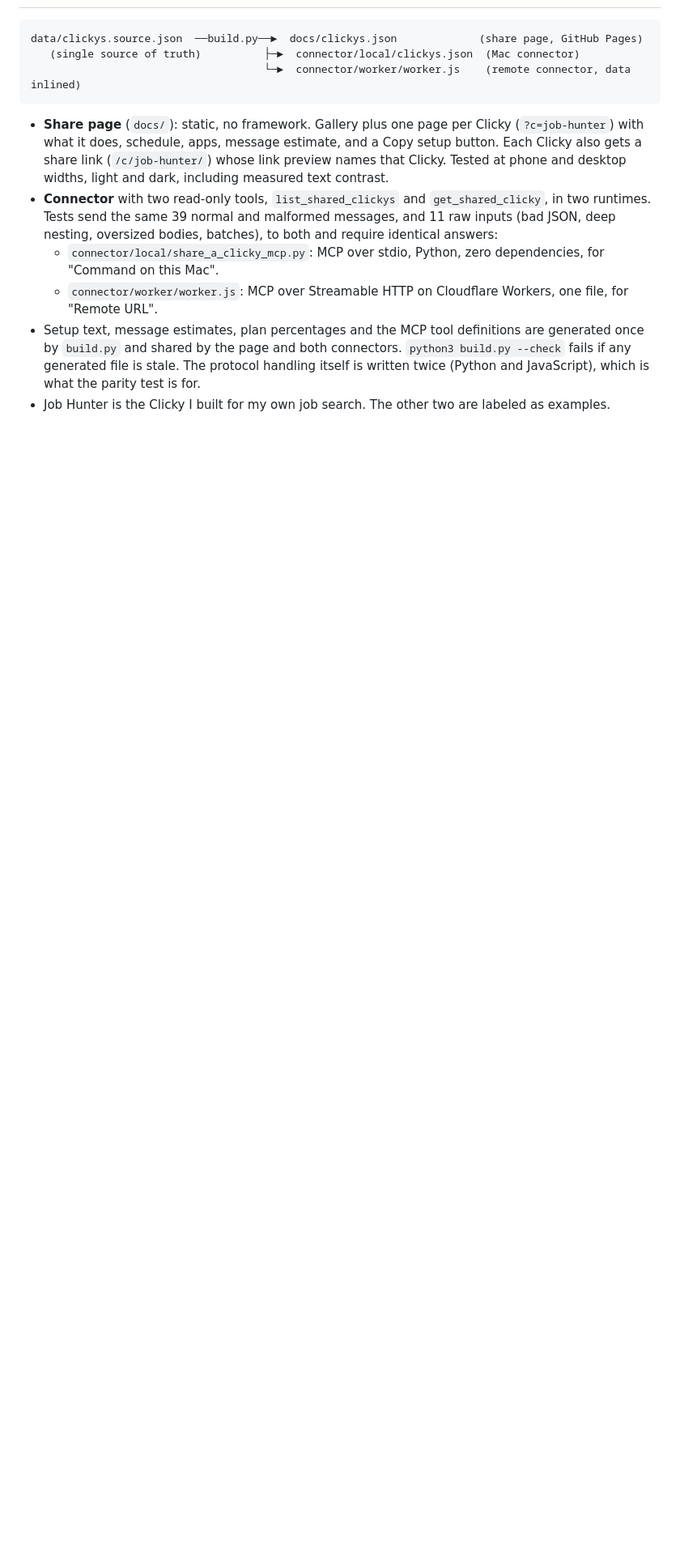
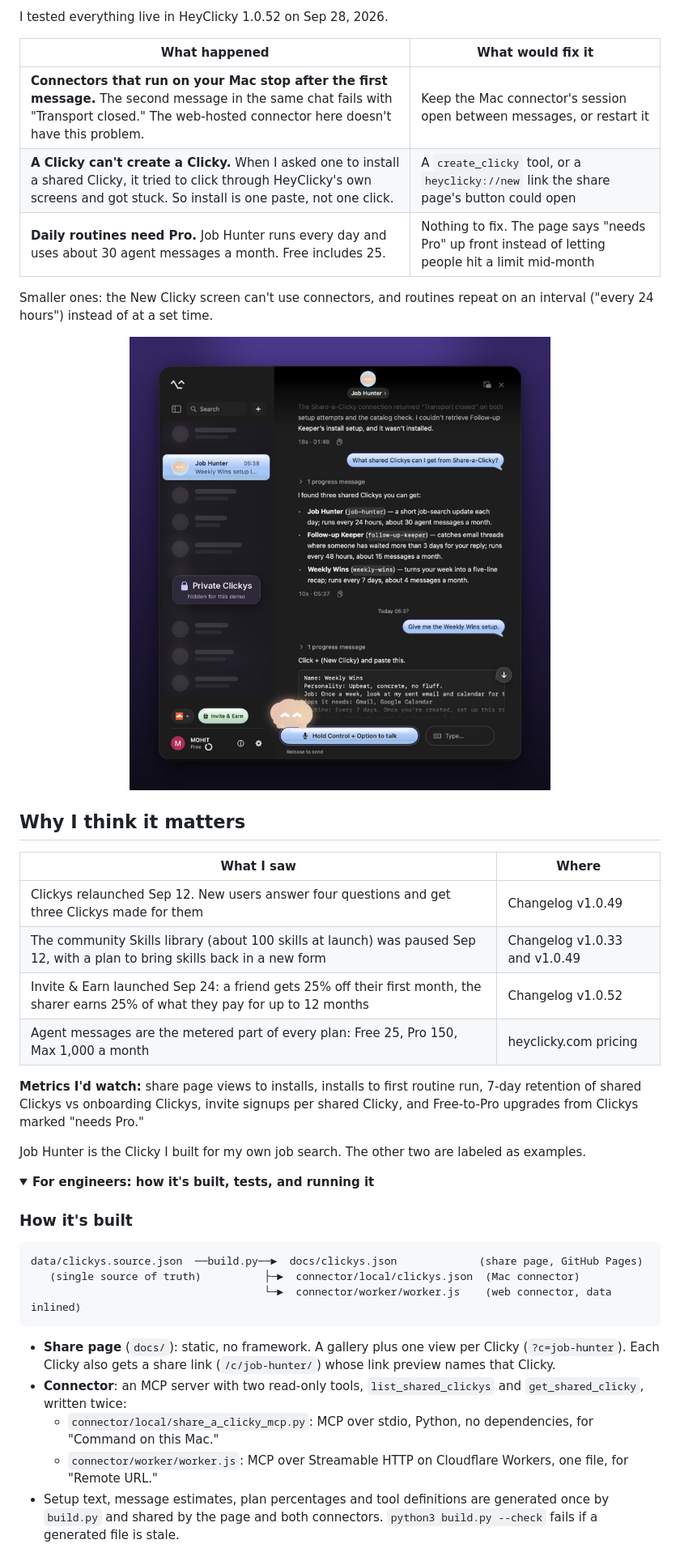
Before and after one commit to Mohit-Malviya-AI-PM/share-a-clicky, a Markdown page: README.md, the part around one of its changes. Shown at 81% size. GitHub-like rendering; folded sections open; blank space fills up the shorter version.

````diff
--- a/README.md
+++ b/README.md
@@ -25,14 +37,42 @@ Every shared Clicky shows its estimated monthly agent messages against Free and
+I tested everything live in HeyClicky 1.0.52 on Sep 28, 2026.
+
+| What happened | What would fix it |
+|---|---|
+| **Connectors that run on your Mac stop after the first message.** The second message in the same chat fails with "Transport closed." The web-hosted connector here doesn't have this problem. | Keep the Mac connector's session open between messages, or restart it |
+| **A Clicky can't create a Clicky.** When I asked one to install a shared Clicky, it tried to click through HeyClicky's own screens and got stuck. So install is one paste, not one click. | A `create_clicky` tool, or a `heyclicky://new` link the share page's button could open |
+| **Daily routines need Pro.** Job Hunter runs every day and uses about 30 agent messages a month. Free includes 25. | Nothing to fix. The page says "needs Pro" up front instead of letting people hit a limit mid-month |
+
+Smaller ones: the New Clicky screen can't use connectors, and routines repeat on an interval ("every 24 hours") instead of at a set time.
+
+<p align="center"><img src="docs/img/02-two-turns.jpg" width="560" alt="Two messages in one HeyClicky chat through the web-hosted connector: it lists shared Clickys, then hands over the Weekly Wins setup"></p>
+
+## Why I think it matters
+
+| What I saw | Where |
+|---|---|
+| Clickys relaunched Sep 12. New users answer four questions and get three Clickys made for them | Changelog v1.0.49 |
+| The community Skills library (about 100 skills at launch) was paused Sep 12, with a plan to bring skills back in a new form | Changelog v1.0.33 and v1.0.49 |
+| Invite & Earn launched Sep 24: a friend gets 25% off their first month, the sharer earns 25% of what they pay for up to 12 months | Changelog v1.0.52 |
+| Agent messages are the metered part of every plan: Free 25, Pro 150, Max 1,000 a month | heyclicky.com pricing |
+
+**Metrics I'd watch:** share page views to installs, installs to first routine run, 7-day retention of shared Clickys vs onboarding Clickys, invite signups per shared Clicky, and Free-to-Pro upgrades from Clickys marked "needs Pro."
+
+Job Hunter is the Clicky I built for my own job search. The other two are labeled as examples.
+
+<details>
+<summary><b>For engineers: how it's built, tests, and running it</b></summary>
+
+### How it's built
 
 ```
 data/clickys.source.json  ──build.py──►  docs/clickys.json             (share page, GitHub Pages)
    (single source of truth)          ├─►  connector/local/clickys.json  (Mac connector)
-                                     └─►  connector/worker/worker.js    (remote connector, data inlined)
+                                     └─►  connector/worker/worker.js    (web connector, data inlined)
 ```
 
-- **Share page** (`docs/`): static, no framework. Gallery plus one page per Clicky (`?c=job-hunter`) with what it does, schedule, apps, message estimate, and a Copy setup button. Each Clicky also gets a share link (`/c/job-hunter/`) whose link preview names that Clicky. Tested at phone and desktop widths, light and dark, including measured text contrast.
-- **Connector** with two read-only tools, `list_shared_clickys` and `get_shared_clicky`, in two runtimes. Tests send the same 39 normal and malformed messages, and 11 raw inputs (bad JSON, deep nesting, oversized bodies, batches), to both and require identical answers:
-  - `connector/local/share_a_clicky_mcp.py`: MCP over stdio, Python, zero dependencies, for "Command on this Mac".
-  - `connector/worker/worker.js`: MCP over Streamable HTTP on Cloudflare Workers, one file, for "Remote URL".
-- Setup text, message estimates, plan percentages and the MCP tool definitions are generated once by `build.py` and shared by the page and both connectors. `python3 build.py --check` fails if any generated file is stale. The protocol handling itself is written twice (Python and JavaScript), which is what the parity test is for.
-- Job Hunter is the Clicky I built for my own job search. The other two are labeled as examples.
+- **Share page** (`docs/`): static, no framework. A gallery plus one view per Clicky (`?c=job-hunter`). Each Clicky also gets a share link (`/c/job-hunter/`) whose link preview names that Clicky.
+- **Connector**: an MCP server with two read-only tools, `list_shared_clickys` and `get_shared_clicky`, written twice:
+  - `connector/local/share_a_clicky_mcp.py`: MCP over stdio, Python, no dependencies, for "Command on this Mac."
+  - `connector/worker/worker.js`: MCP over Streamable HTTP on Cloudflare Workers, one file, for "Remote URL."
+- Setup text, message estimates, plan percentages and tool definitions are generated once by `build.py` and shared by the page and both connectors. `python3 build.py --check` fails if a generated file is stale.
 
````
Also changed, not shown: other parts of README.md (+46 -40 lines), docs/img/video-poster.jpg (added), 4 other files.
